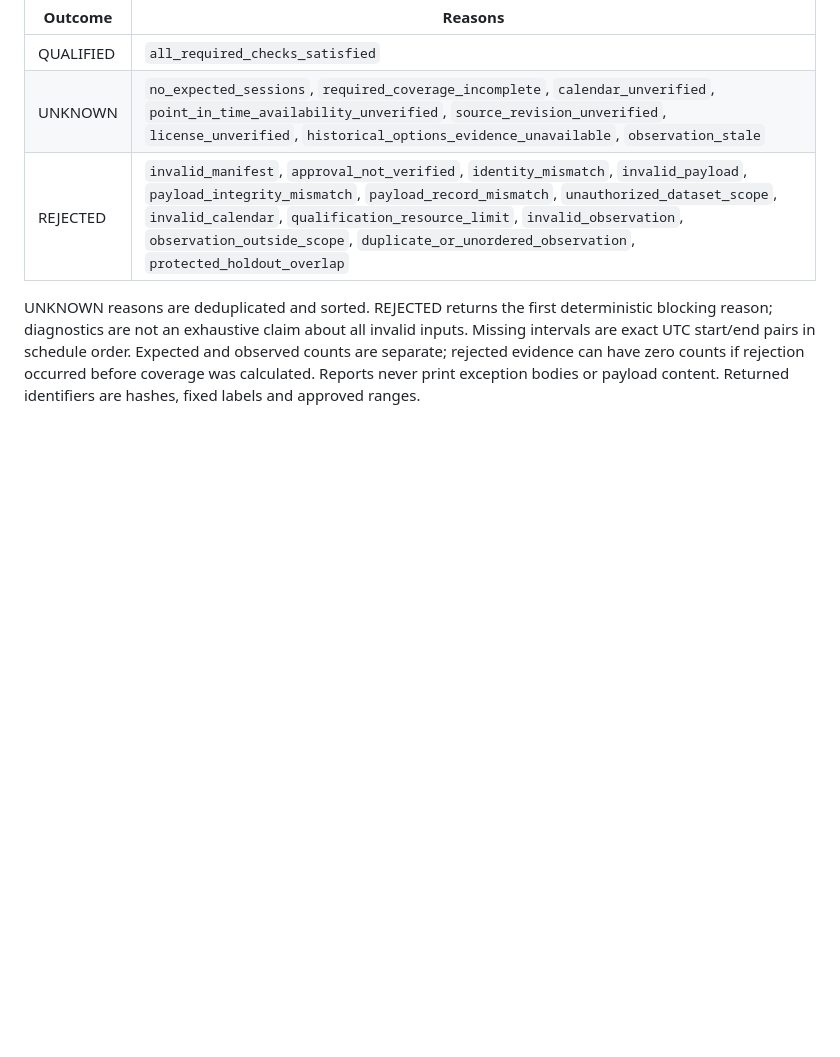
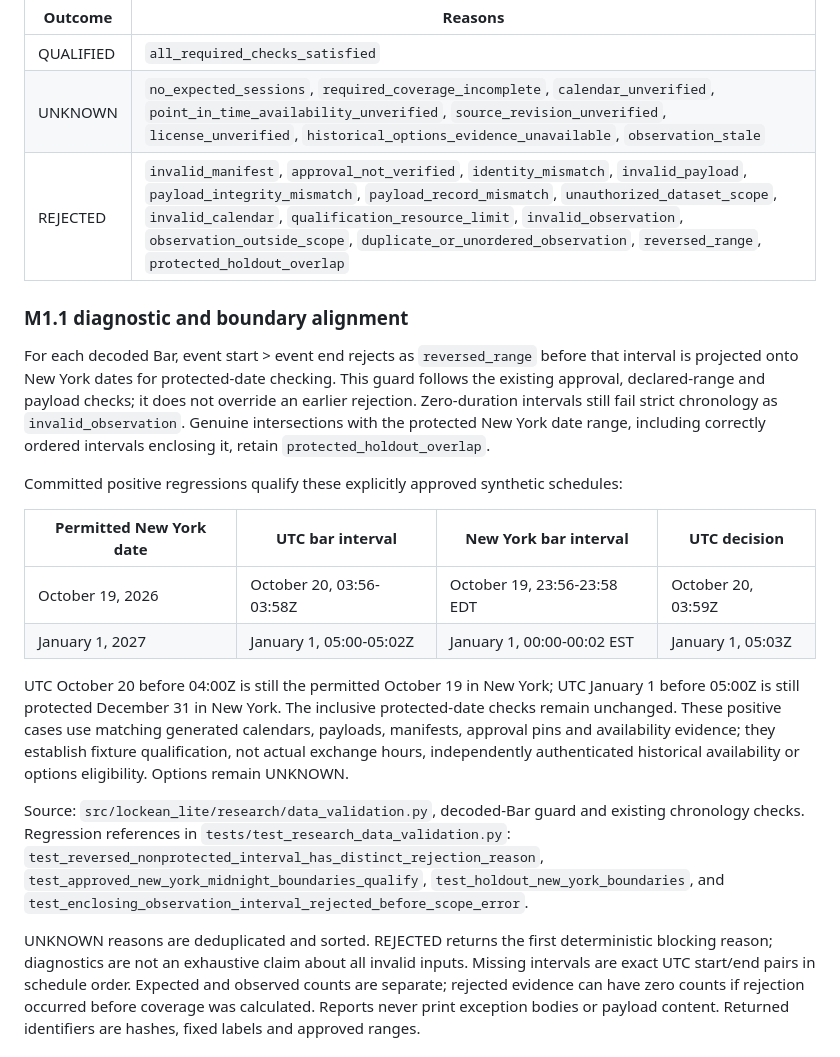
Before and after one commit to Djcezile/Lockean-lite, a Markdown page: docs/research/LITE-RESEARCH-001-M1.md, the part around the change. Rendered like a GitHub page; blank space fills up the shorter version.

Commit message:
Align research qualification docs with M1.1 diagnostics and NY boundaries

```diff
--- a/docs/research/LITE-RESEARCH-001-M1.md
+++ b/docs/research/LITE-RESEARCH-001-M1.md
@@ -157,7 +157,37 @@ SPY bars never establish options eligibility, fills or profitability.
 |---|---|
 | QUALIFIED | `all_required_checks_satisfied` |
 | UNKNOWN | `no_expected_sessions`, `required_coverage_incomplete`, `calendar_unverified`, `point_in_time_availability_unverified`, `source_revision_unverified`, `license_unverified`, `historical_options_evidence_unavailable`, `observation_stale` |
-| REJECTED | `invalid_manifest`, `approval_not_verified`, `identity_mismatch`, `invalid_payload`, `payload_integrity_mismatch`, `payload_record_mismatch`, `unauthorized_dataset_scope`, `invalid_calendar`, `qualification_resource_limit`, `invalid_observation`, `observation_outside_scope`, `duplicate_or_unordered_observation`, `protected_holdout_overlap` |
+| REJECTED | `invalid_manifest`, `approval_not_verified`, `identity_mismatch`, `invalid_payload`, `payload_integrity_mismatch`, `payload_record_mismatch`, `unauthorized_dataset_scope`, `invalid_calendar`, `qualification_resource_limit`, `invalid_observation`, `observation_outside_scope`, `duplicate_or_unordered_observation`, `reversed_range`, `protected_holdout_overlap` |
+
+### M1.1 diagnostic and boundary alignment
+
+For each decoded Bar, event start > event end rejects as `reversed_range` before
+that interval is projected onto New York dates for protected-date checking. This
+guard follows the existing approval, declared-range and payload checks; it does not
+override an earlier rejection. Zero-duration intervals still fail strict chronology
+as `invalid_observation`. Genuine intersections with the protected New York date
+range, including correctly ordered intervals enclosing it, retain
+`protected_holdout_overlap`.
+
+Committed positive regressions qualify these explicitly approved synthetic schedules:
+
+| Permitted New York date | UTC bar interval | New York bar interval | UTC decision |
+|---|---|---|---|
+| October 19, 2026 | October 20, 03:56-03:58Z | October 19, 23:56-23:58 EDT | October 20, 03:59Z |
+| January 1, 2027 | January 1, 05:00-05:02Z | January 1, 00:00-00:02 EST | January 1, 05:03Z |
+
+UTC October 20 before 04:00Z is still the permitted October 19 in New York;
+UTC January 1 before 05:00Z is still protected December 31 in New York. The
+inclusive protected-date checks remain unchanged. These positive cases use matching
+generated calendars, payloads, manifests, approval pins and availability evidence;
+they establish fixture qualification, not actual exchange hours, independently
+authenticated historical availability or options eligibility. Options remain UNKNOWN.
+
+Source: `src/lockean_lite/research/data_validation.py`, decoded-Bar guard and existing
+chronology checks. Regression references in `tests/test_research_data_validation.py`:
+`test_reversed_nonprotected_interval_has_distinct_rejection_reason`,
+`test_approved_new_york_midnight_boundaries_qualify`,
+`test_holdout_new_york_boundaries`, and `test_enclosing_observation_interval_rejected_before_scope_error`.
 
 UNKNOWN reasons are deduplicated and sorted. REJECTED returns the first deterministic
 blocking reason; diagnostics are not an exhaustive claim about all invalid inputs.
```
